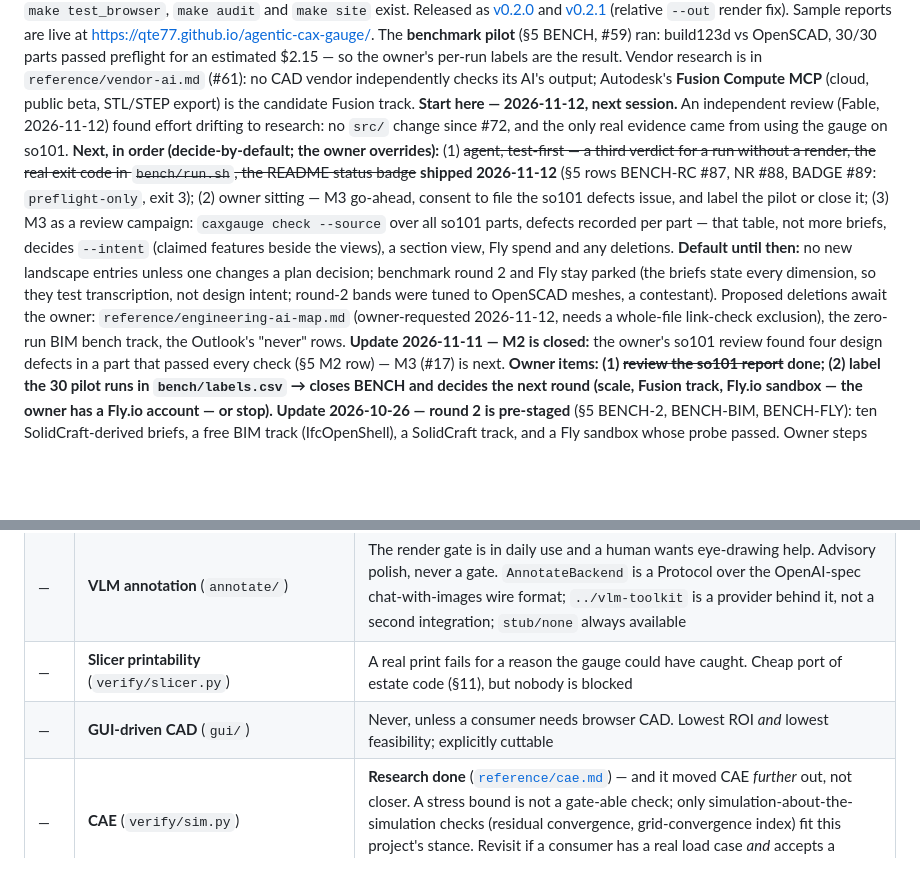
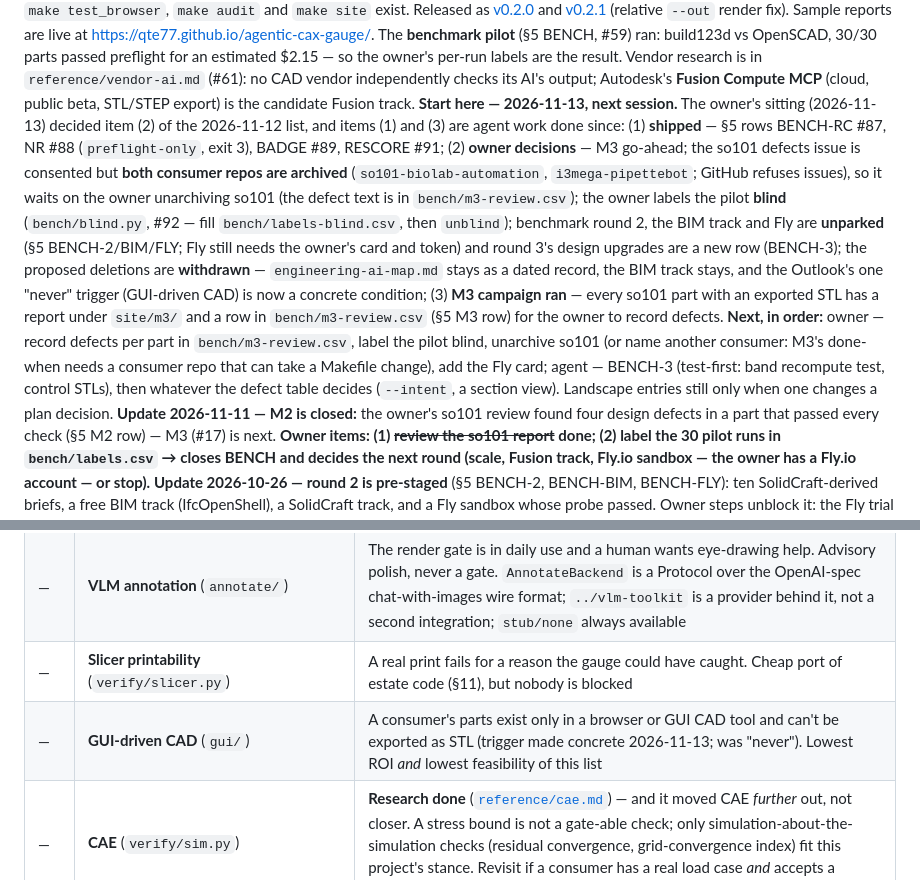
Before and after one commit to qte77/agentic-cax-gauge, a Markdown page: docs/plans/001-v0.md, 2 parts joined by grey strips. Rendered like a GitHub page; blank space fills up the shorter version.

```diff
--- a/docs/plans/001-v0.md
+++ b/docs/plans/001-v0.md
@@ -35,20 +35,24 @@ The **benchmark pilot** (§5 BENCH, #59) ran: build123d vs OpenSCAD, 30/30 parts
 preflight for an estimated $2.15 — so the owner's per-run labels are the result. Vendor
 research is in `reference/vendor-ai.md` (#61): no CAD vendor independently checks its AI's
 output; Autodesk's **Fusion Compute MCP** (cloud, public beta, STL/STEP export) is the
-candidate Fusion track. **Start here — 2026-11-12, next session.** An independent review
-(Fable, 2026-11-12) found effort drifting to research: no `src/` change since #72, and the only
-real evidence came from using the gauge on so101. **Next, in order (decide-by-default; the
-owner overrides):** (1) ~~agent, test-first — a third verdict for a run without a render,
-the real exit code in `bench/run.sh`, the README status badge~~ **shipped 2026-11-12** (§5 rows
-BENCH-RC #87, NR #88, BADGE #89: `preflight-only`, exit 3); (2) owner sitting — M3 go-ahead, consent to file the so101 defects issue, and
-label the pilot or close it; (3) M3 as a review campaign: `caxgauge check --source` over all
-so101 parts, defects recorded per part — that table, not more briefs, decides `--intent`
-(claimed features beside the views), a section view, Fly spend and any deletions. **Default
-until then:** no new landscape entries unless one changes a plan decision; benchmark round 2
-and Fly stay parked (the briefs state every dimension, so they test transcription, not design
-intent; round-2 bands were tuned to OpenSCAD meshes, a contestant). Proposed deletions await
-the owner: `reference/engineering-ai-map.md` (owner-requested 2026-11-12, needs a whole-file
-link-check exclusion), the zero-run BIM bench track, the Outlook's "never" rows.
+candidate Fusion track. **Start here — 2026-11-13, next session.** The owner's sitting (2026-11-13) decided item (2)
+of the 2026-11-12 list, and items (1) and (3) are agent work done since: (1) **shipped** — §5
+rows BENCH-RC #87, NR #88 (`preflight-only`, exit 3), BADGE #89, RESCORE #91; (2) **owner
+decisions** — M3 go-ahead; the so101 defects issue is consented but **both consumer repos are
+archived** (`so101-biolab-automation`, `i3mega-pipettebot`; GitHub refuses issues), so it
+waits on the owner unarchiving so101 (the defect text is in `bench/m3-review.csv`); the
+owner labels the pilot **blind** (`bench/blind.py`, #92 — fill `bench/labels-blind.csv`, then
+`unblind`); benchmark round 2, the BIM track and Fly are **unparked** (§5 BENCH-2/BIM/FLY;
+Fly still needs the owner's card and token) and round 3's design upgrades are a new row
+(BENCH-3); the proposed deletions are **withdrawn** — `engineering-ai-map.md` stays as a dated
+record, the BIM track stays, and the Outlook's one "never" trigger (GUI-driven CAD) is now a
+concrete condition; (3) **M3 campaign ran** — every so101 part with an exported STL has a
+report under `site/m3/` and a row in `bench/m3-review.csv` (§5 M3 row) for the owner to record
+defects. **Next, in order:** owner — record defects per part in `bench/m3-review.csv`, label
+the pilot blind, unarchive so101 (or name another consumer: M3's done-when needs a consumer
+repo that can take a Makefile change), add the Fly card; agent — BENCH-3 (test-first: band
+recompute test, control STLs), then whatever the defect table decides (`--intent`, a section
+view). Landscape entries still only when one changes a plan decision.
 **Update 2026-11-11 — M2 is closed:** the owner's so101 review found
 four design defects in a part that passed every check (§5 M2 row) — M3 (#17) is next.
 **Owner items: (1) ~~review the so101 report~~ done; (2) label the 30 pilot runs in `bench/labels.csv` → closes BENCH and
@@ -415,7 +420,7 @@ backlog hiding elsewhere beyond this list.
 | — | **Generation loop** (`generate.py`, `loop.py`) | A consumer asks. The harness *verifies*; consumers' agents already write build123d and iterate by hand |
 | — | **VLM annotation** (`annotate/`) | The render gate is in daily use and a human wants eye-drawing help. Advisory polish, never a gate. `AnnotateBackend` is a Protocol over the OpenAI-spec chat-with-images wire format; `../vlm-toolkit` is a provider behind it, not a second integration; `stub/none` always available |
 | — | **Slicer printability** (`verify/slicer.py`) | A real print fails for a reason the gauge could have caught. Cheap port of estate code (§11), but nobody is blocked |
-| — | **GUI-driven CAD** (`gui/`) | Never, unless a consumer needs browser CAD. Lowest ROI *and* lowest feasibility; explicitly cuttable |
+| — | **GUI-driven CAD** (`gui/`) | A consumer's parts exist only in a browser or GUI CAD tool and can't be exported as STL (trigger made concrete 2026-11-13; was "never"). Lowest ROI *and* lowest feasibility of this list |
 | — | **CAE** (`verify/sim.py`) | **Research done** ([`reference/cae.md`](../reference/cae.md)) — and it moved CAE *further* out, not closer. A stress bound is not a gate-able check; only simulation-about-the-simulation checks (residual convergence, grid-convergence index) fit this project's stance. Revisit if a consumer has a real load case *and* accepts a human-judged, non-gating result |
 
 ---
```
Also changed, not shown: other parts of docs/plans/001-v0.md (+1 -0 lines), README.md (+3 -2 lines).
